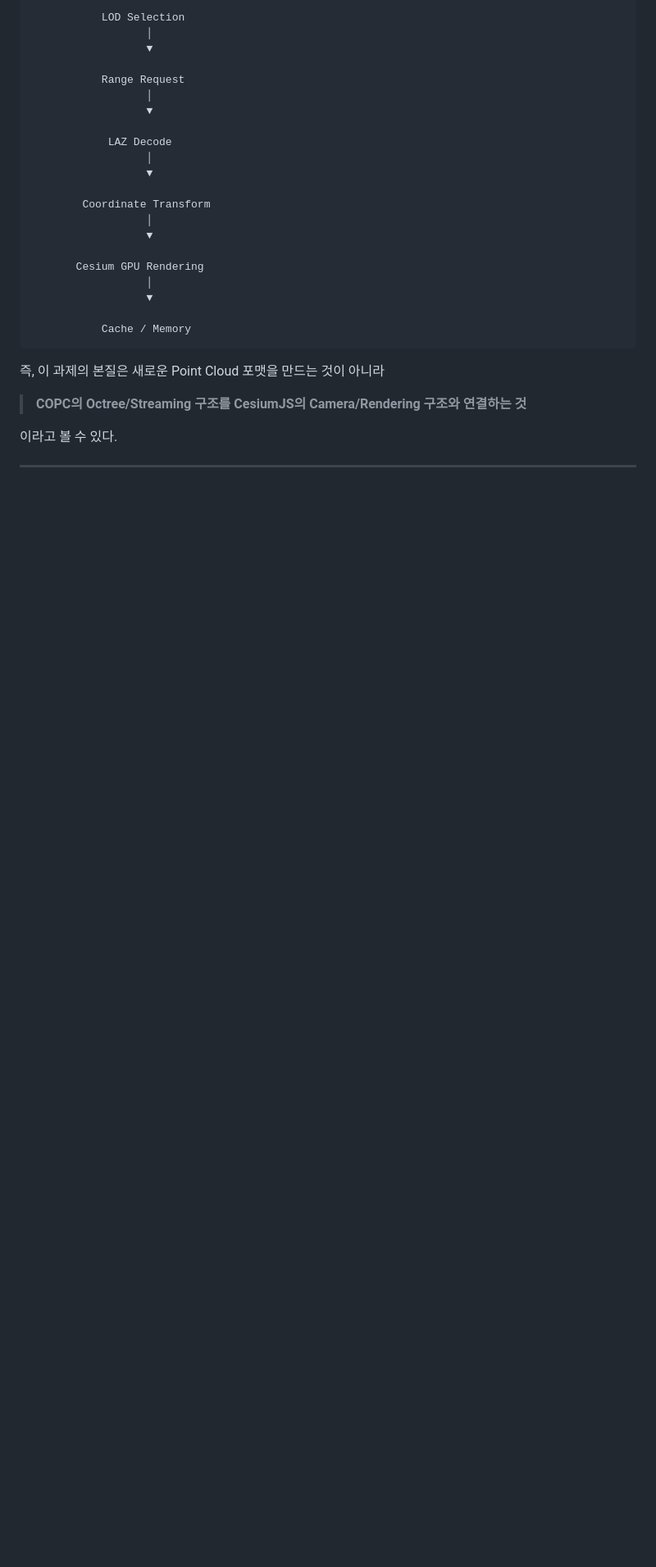
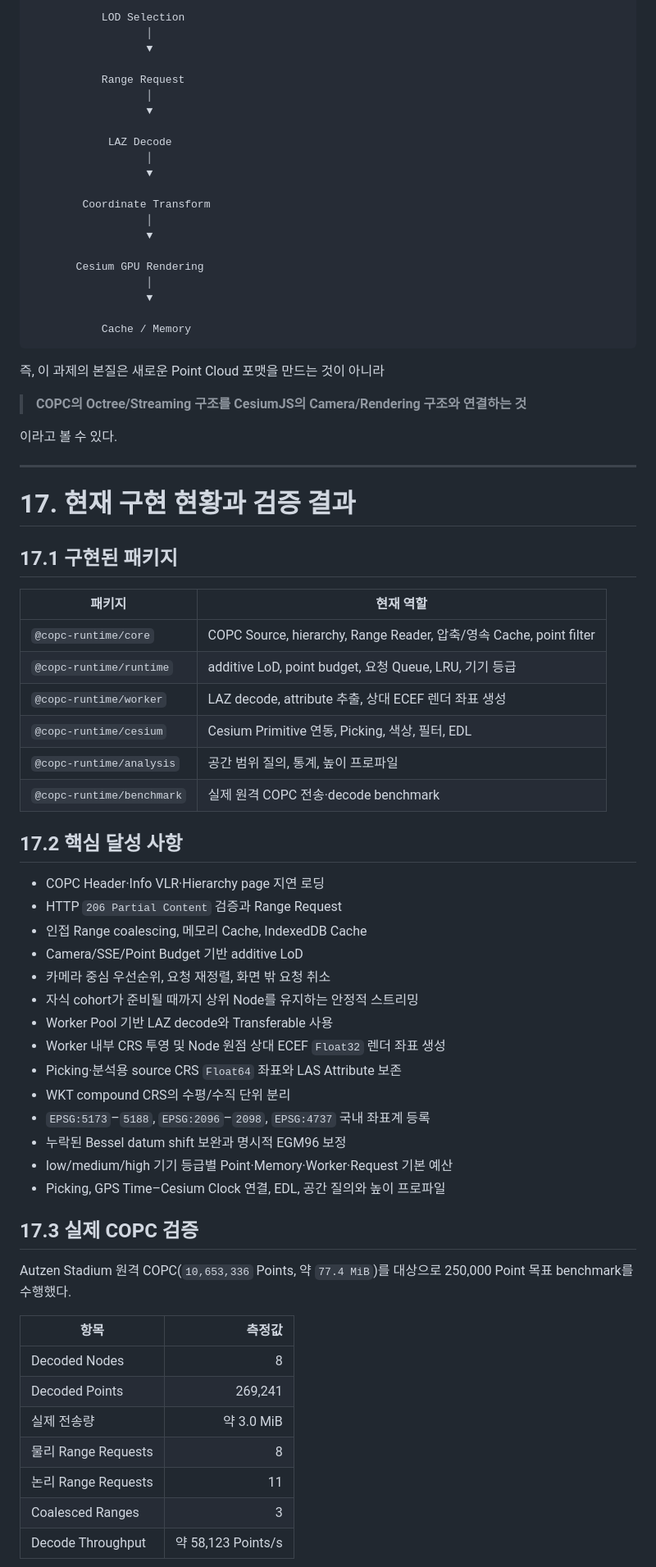
Before and after one commit to VedantMadane/cesiumjs-copc-runtime, a Markdown page: Gaia3D OSSP 2026.md, the part around one of its changes. Shown at 82% size. GitHub-like rendering; blank space fills up the shorter version.

Commit message:
docs: update Gaia3D OSSP implementation status

```diff
--- a/Gaia3D OSSP 2026.md
+++ b/Gaia3D OSSP 2026.md
@@ -807,3 +836,48 @@ CesiumJS
 
 ---
 
+# 17. 현재 구현 현황과 검증 결과
+
+## 17.1 구현된 패키지
+
+| 패키지 | 현재 역할 |
+|---|---|
+| `@copc-runtime/core` | COPC Source, hierarchy, Range Reader, 압축/영속 Cache, point filter |
+| `@copc-runtime/runtime` | additive LoD, point budget, 요청 Queue, LRU, 기기 등급 |
+| `@copc-runtime/worker` | LAZ decode, attribute 추출, 상대 ECEF 렌더 좌표 생성 |
+| `@copc-runtime/cesium` | Cesium Primitive 연동, Picking, 색상, 필터, EDL |
+| `@copc-runtime/analysis` | 공간 범위 질의, 통계, 높이 프로파일 |
+| `@copc-runtime/benchmark` | 실제 원격 COPC 전송·decode benchmark |
+
+## 17.2 핵심 달성 사항
+
+- COPC Header·Info VLR·Hierarchy page 지연 로딩
+- HTTP `206 Partial Content` 검증과 Range Request
+- 인접 Range coalescing, 메모리 Cache, IndexedDB Cache
+- Camera/SSE/Point Budget 기반 additive LoD
+- 카메라 중심 우선순위, 요청 재정렬, 화면 밖 요청 취소
+- 자식 cohort가 준비될 때까지 상위 Node를 유지하는 안정적 스트리밍
+- Worker Pool 기반 LAZ decode와 Transferable 사용
+- Worker 내부 CRS 투영 및 Node 원점 상대 ECEF `Float32` 렌더 좌표 생성
+- Picking·분석용 source CRS `Float64` 좌표와 LAS Attribute 보존
+- WKT compound CRS의 수평/수직 단위 분리
+- `EPSG:5173`–`5188`, `EPSG:2096`–`2098`, `EPSG:4737` 국내 좌표계 등록
+- 누락된 Bessel datum shift 보완과 명시적 EGM96 보정
+- low/medium/high 기기 등급별 Point·Memory·Worker·Request 기본 예산
+- Picking, GPS Time–Cesium Clock 연결, EDL, 공간 질의와 높이 프로파일
+
+## 17.3 실제 COPC 검증
+
+Autzen Stadium 원격 COPC(`10,653,336` Points, 약 `77.4 MiB`)를 대상으로
+250,000 Point 목표 benchmark를 수행했다.
+
+| 항목 | 측정값 |
+|---|---:|
+| Decoded Nodes | 8 |
+| Decoded Points | 269,241 |
+| 실제 전송량 | 약 3.0 MiB |
+| 물리 Range Requests | 8 |
+| 논리 Range Requests | 11 |
+| Coalesced Ranges | 3 |
+| Decode Throughput | 약 58,123 Points/s |
+
```
Also changed, not shown: other parts of Gaia3D OSSP 2026.md (+56 -5 lines).
